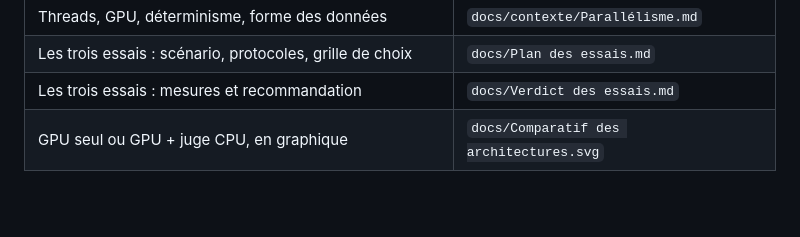
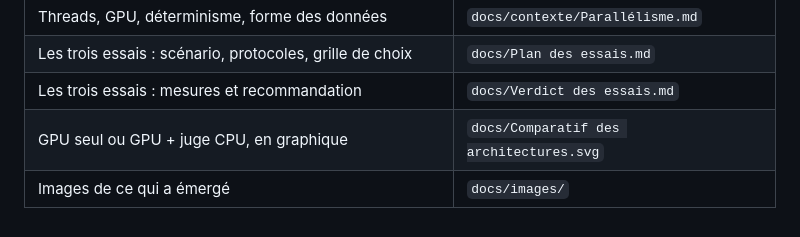
Before and after one commit to Chmyke/Genoflora, a Markdown page: docs/contexte/INDEX.md, the part around the change. Drawn GitHub-style; blank space fills up the shorter version.

```diff
--- a/docs/contexte/INDEX.md
+++ b/docs/contexte/INDEX.md
@@ -8,3 +8,4 @@
 | Les trois essais : scénario, protocoles, grille de choix | `docs/Plan des essais.md` |
 | Les trois essais : mesures et recommandation | `docs/Verdict des essais.md` |
 | GPU seul ou GPU + juge CPU, en graphique | `docs/Comparatif des architectures.svg` |
+| Images de ce qui a émergé | `docs/images/` |
```
Also changed, not shown: README.md (+4 -1 lines), docs/contexte/Feuille de route.md (+18 -5 lines), docs/images/Germination selon le génome.png (added), docs/images/Germination.gif (added), 9 other files.
